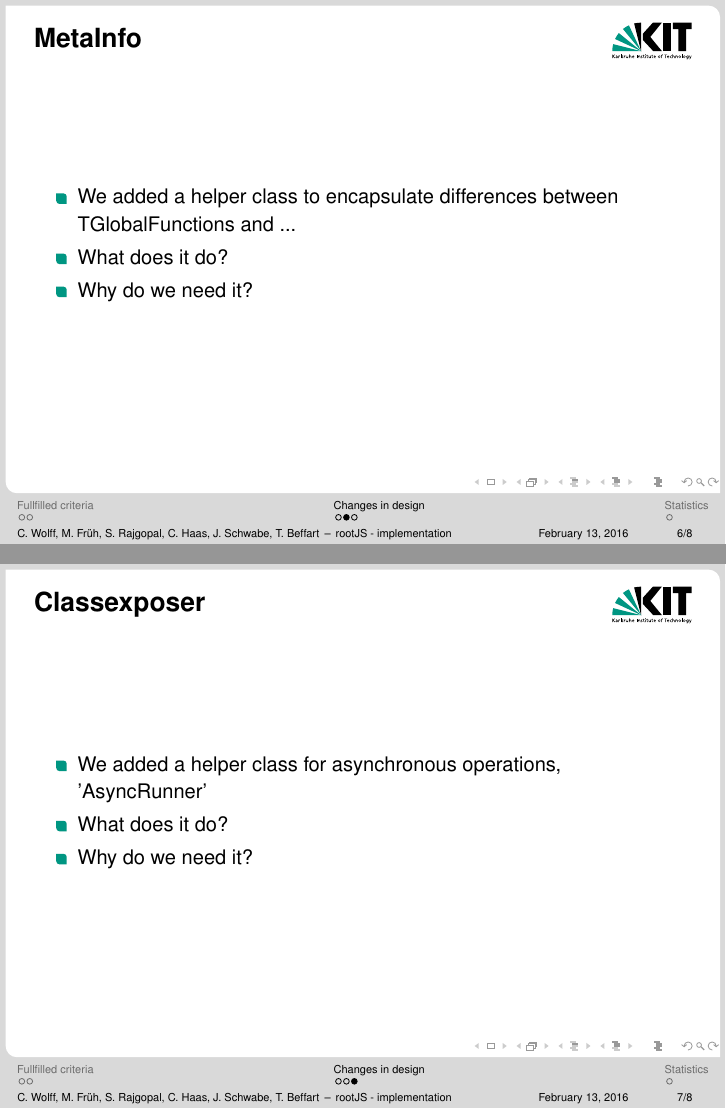
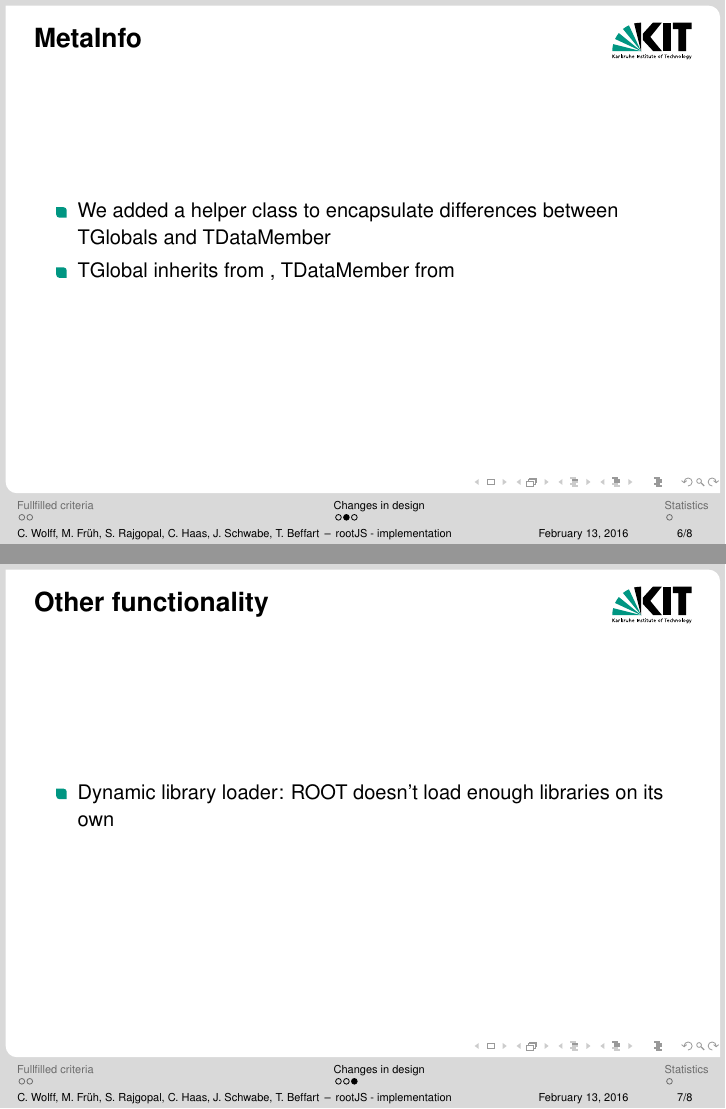
Before and after one commit to rootjs/implementation-presentation, LaTeX slides (presentation.tex, which reads sections/designchanges.tex): pages 13 and 14 of 15, joined at a grey line. Compiled offline with pdfLaTeX.

Commit message:
Change some details in the designchanges section

```diff
--- a/sections/designchanges.tex
+++ b/sections/designchanges.tex
@@ -3,23 +3,20 @@
 \begin{frame}{AsyncRunner}
 	\begin{itemize}
 		\item We added a helper class for asynchronous operations, 'AsyncRunner'
-		\item What does it do?
-		\item Why do we need it?
+		\item Uses libuv internally
+		\item TThread doesn't allow communtication between node threads
 	\end{itemize}
 \end{frame}
 
 \begin{frame}{MetaInfo}
 	\begin{itemize}
-		\item We added a helper class to encapsulate differences between TGlobalFunctions and ...
-		\item What does it do?
-		\item Why do we need it?
+		\item We added a helper class to encapsulate differences between TGlobals and TDataMember
+		\item TGlobal inherits from , TDataMember from
 	\end{itemize}
 \end{frame}
 
-\begin{frame}{Classexposer}
+\begin{frame}{Other functionality}
 	\begin{itemize}
-		\item We added a helper class for asynchronous operations, 'AsyncRunner'
-		\item What does it do?
-		\item Why do we need it?
+		\item Dynamic library loader: ROOT doesn't load enough libraries on its own
 	\end{itemize}
 \end{frame}
```
Also changed, not shown: sections/statistics.tex (+1 -1 lines), presentation.pdf.
